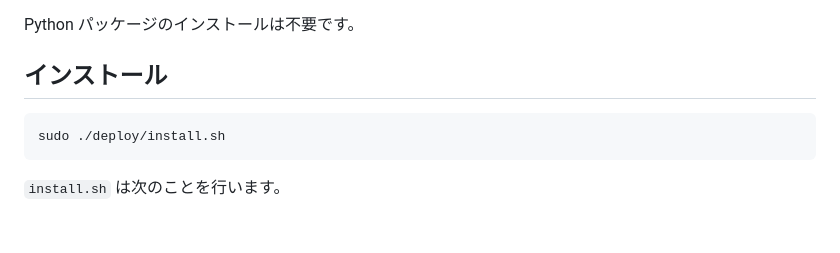
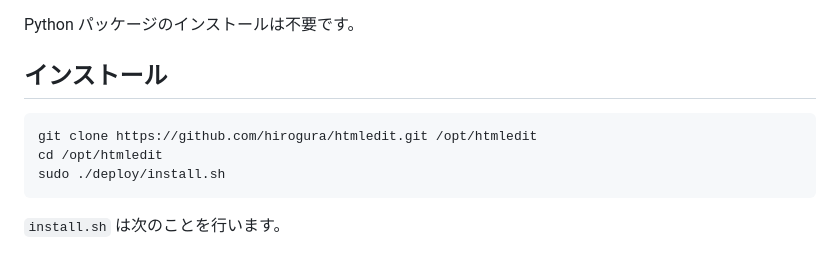
Before and after one commit to hirogura/htmledit, a Markdown page: README.md, the part around the change. Rendered like a GitHub page; blank space fills up the shorter version.

````diff
--- a/README.md
+++ b/README.md
@@ -26,6 +26,8 @@ Python パッケージのインストールは不要です。
 ## インストール
 
 ```bash
+git clone https://github.com/hirogura/htmledit.git /opt/htmledit
+cd /opt/htmledit
 sudo ./deploy/install.sh
 ```
 
````
